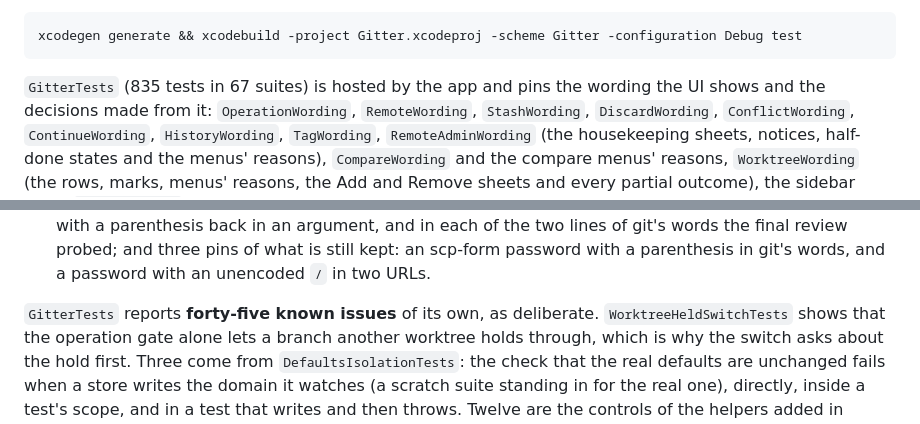
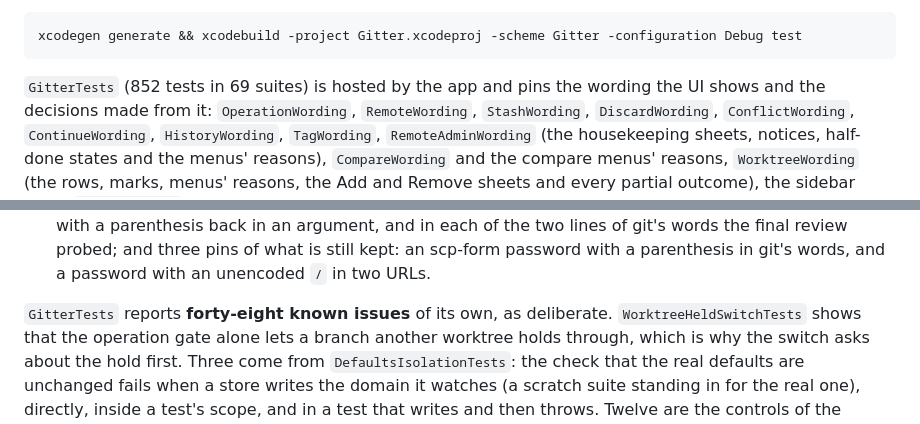
Before and after one commit to Constantine-24/gitter, a Markdown page: README.md, 2 parts joined by grey strips. GitHub-like rendering.

````diff
--- a/README.md
+++ b/README.md
@@ -826,7 +831,7 @@ Or both test targets — `GitCoreTests` and the app's `GitterTests` — through
 xcodegen generate && xcodebuild -project Gitter.xcodeproj -scheme Gitter -configuration Debug test
 ```
 
-`GitterTests` (835 tests in 67 suites) is hosted by the app and pins the wording the UI shows
+`GitterTests` (852 tests in 69 suites) is hosted by the app and pins the wording the UI shows
 and the decisions made from it: `OperationWording`, `RemoteWording`, `StashWording`,
 `DiscardWording`, `ConflictWording`, `ContinueWording`, `HistoryWording`, `TagWording`,
 `RemoteAdminWording` (the housekeeping sheets, notices, half-done states and the menus' reasons),
@@ -1005,7 +1010,7 @@ on purpose, inside `withKnownIssue`, to prove it *can* fail.
   final review probed; and three pins of what is still kept: an scp-form password with a parenthesis
   in git's words, and a password with an unencoded `/` in two URLs.
 
-`GitterTests` reports **forty-five known issues** of its own, as deliberate. `WorktreeHeldSwitchTests`
+`GitterTests` reports **forty-eight known issues** of its own, as deliberate. `WorktreeHeldSwitchTests`
 shows that the operation gate alone lets a branch another worktree holds through, which is why
 the switch asks about the hold first. Three come from `DefaultsIsolationTests`: the check that
 the real defaults are unchanged fails when a store writes the domain it watches (a scratch
````
Also changed, not shown: other parts of README.md (+12 -4 lines), docs/screenshots/branches.png, 6 other files.
